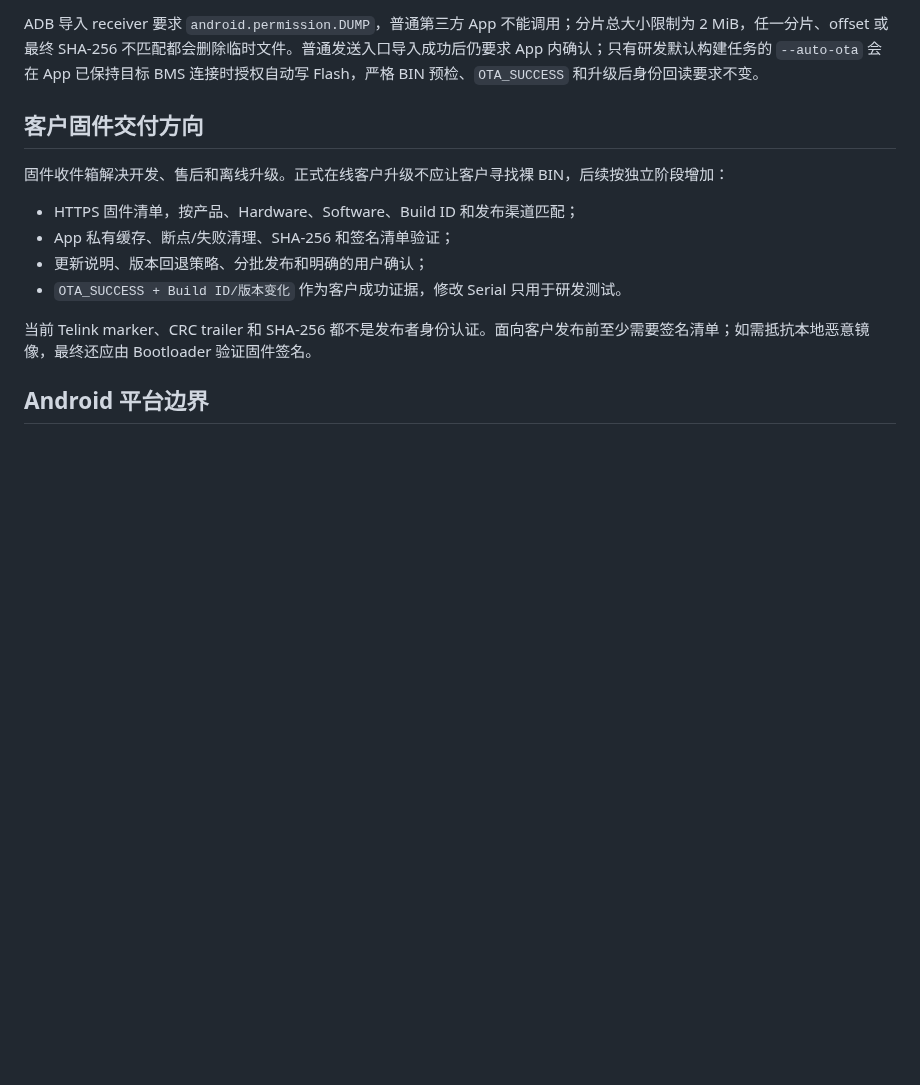
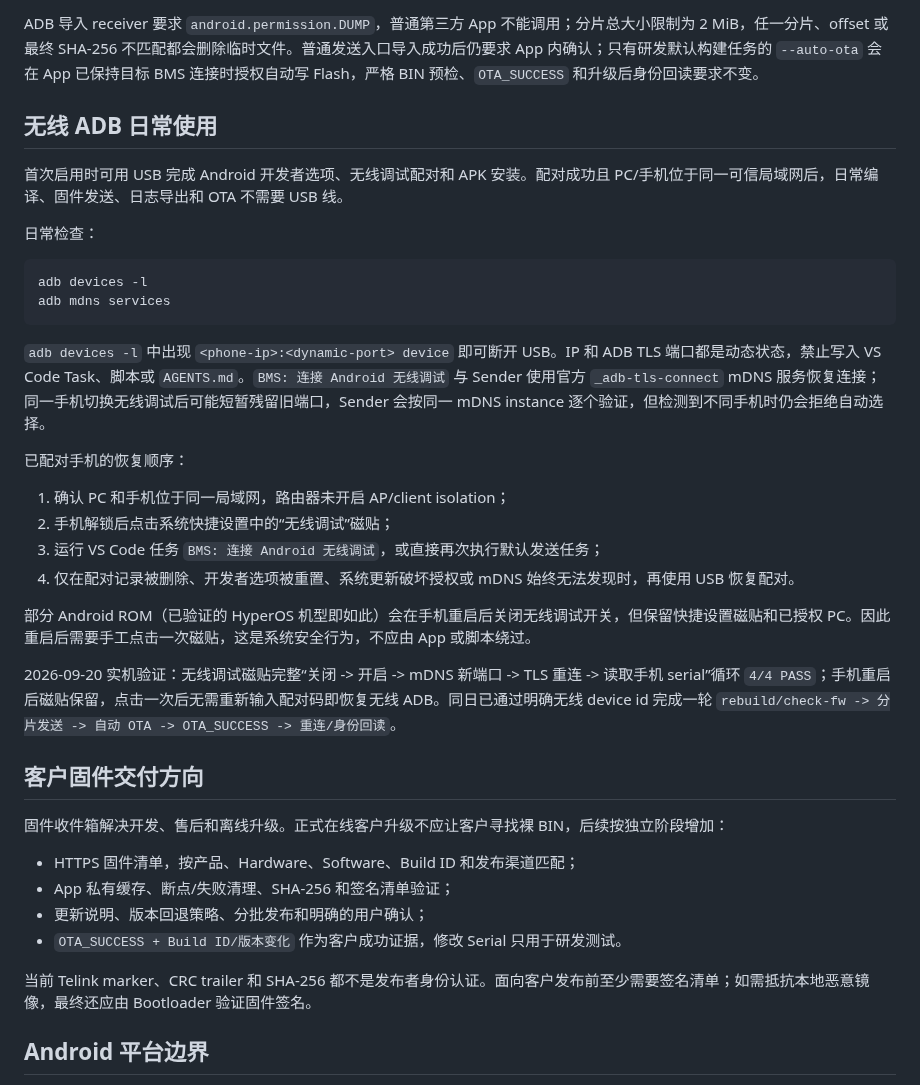
Before and after one commit to CS19970929/telink-new-sdk-b85, a Markdown page: bms-tool-windows/docs/ANDROID.md, the part around the change. GitHub-like rendering; blank space fills up the shorter version.

Commit message:
docs(android): document wireless OTA workflow

````diff
--- a/bms-tool-windows/docs/ANDROID.md
+++ b/bms-tool-windows/docs/ANDROID.md
@@ -95,6 +95,30 @@ VS Code 已提供四个仓库任务：按 `Ctrl+Shift+B` 会执行默认的 `BMS
 
 ADB 导入 receiver 要求 `android.permission.DUMP`，普通第三方 App 不能调用；分片总大小限制为 2 MiB，任一分片、offset 或最终 SHA-256 不匹配都会删除临时文件。普通发送入口导入成功后仍要求 App 内确认；只有研发默认构建任务的 `--auto-ota` 会在 App 已保持目标 BMS 连接时授权自动写 Flash，严格 BIN 预检、`OTA_SUCCESS` 和升级后身份回读要求不变。
 
+## 无线 ADB 日常使用
+
+首次启用时可用 USB 完成 Android 开发者选项、无线调试配对和 APK 安装。配对成功且 PC/手机位于同一可信局域网后，日常编译、固件发送、日志导出和 OTA 不需要 USB 线。
+
+日常检查：
+
+```powershell
+adb devices -l
+adb mdns services
+```
+
+`adb devices -l` 中出现 `<phone-ip>:<dynamic-port> device` 即可断开 USB。IP 和 ADB TLS 端口都是动态状态，禁止写入 VS Code Task、脚本或 `AGENTS.md`。`BMS: 连接 Android 无线调试` 与 Sender 使用官方 `_adb-tls-connect` mDNS 服务恢复连接；同一手机切换无线调试后可能短暂残留旧端口，Sender 会按同一 mDNS instance 逐个验证，但检测到不同手机时仍会拒绝自动选择。
+
+已配对手机的恢复顺序：
+
+1. 确认 PC 和手机位于同一局域网，路由器未开启 AP/client isolation；
+2. 手机解锁后点击系统快捷设置中的“无线调试”磁贴；
+3. 运行 VS Code 任务 `BMS: 连接 Android 无线调试`，或直接再次执行默认发送任务；
+4. 仅在配对记录被删除、开发者选项被重置、系统更新破坏授权或 mDNS 始终无法发现时，再使用 USB 恢复配对。
+
+部分 Android ROM（已验证的 HyperOS 机型即如此）会在手机重启后关闭无线调试开关，但保留快捷设置磁贴和已授权 PC。因此重启后需要手工点击一次磁贴，这是系统安全行为，不应由 App 或脚本绕过。
+
+2026-09-20 实机验证：无线调试磁贴完整“关闭 -> 开启 -> mDNS 新端口 -> TLS 重连 -> 读取手机 serial”循环 `4/4 PASS`；手机重启后磁贴保留，点击一次后无需重新输入配对码即恢复无线 ADB。同日已通过明确无线 device id 完成一轮 `rebuild/check-fw -> 分片发送 -> 自动 OTA -> OTA_SUCCESS -> 重连/身份回读`。
+
 ## 客户固件交付方向
 
 固件收件箱解决开发、售后和离线升级。正式在线客户升级不应让客户寻找裸 BIN，后续按独立阶段增加：
````
Also changed, not shown: AGENTS.md (+13 -3 lines).
